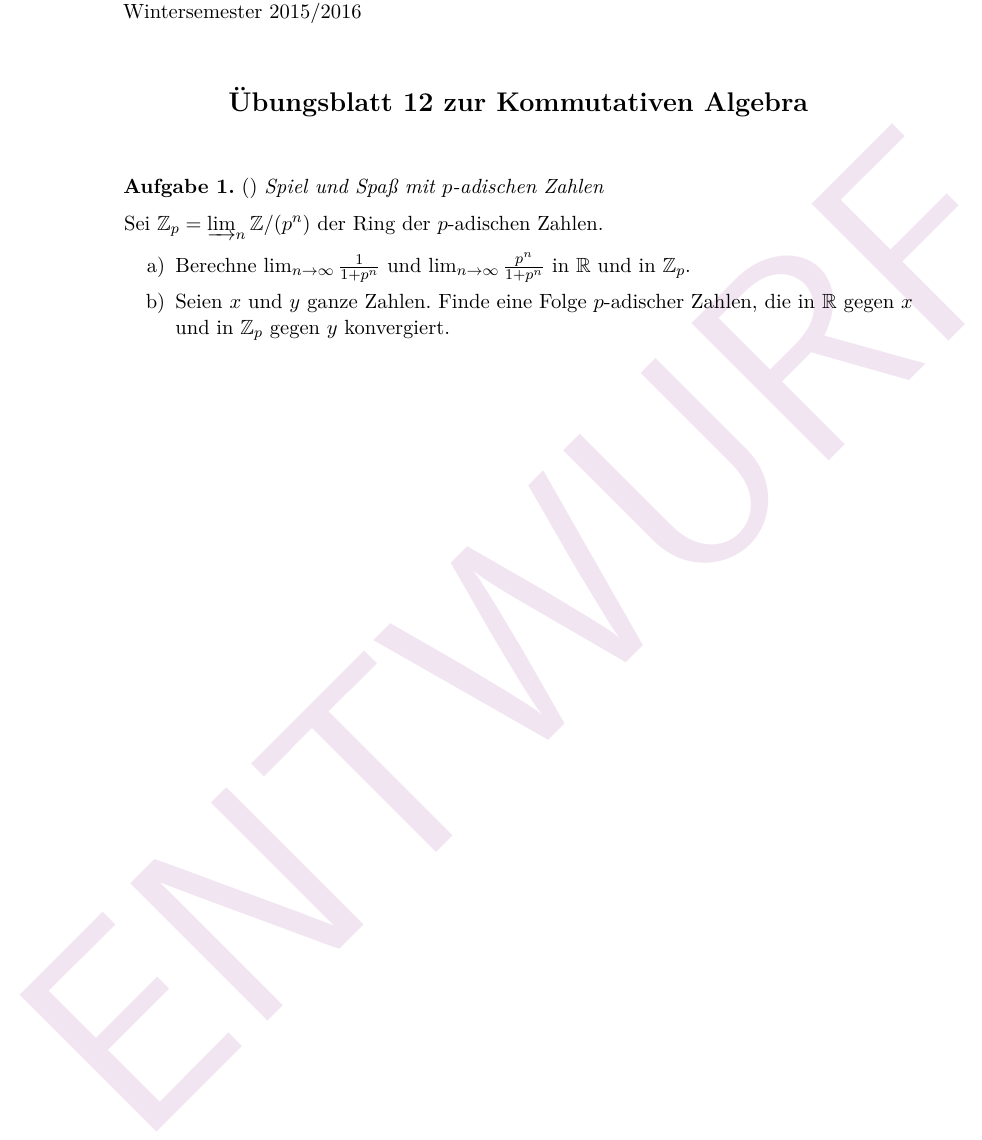
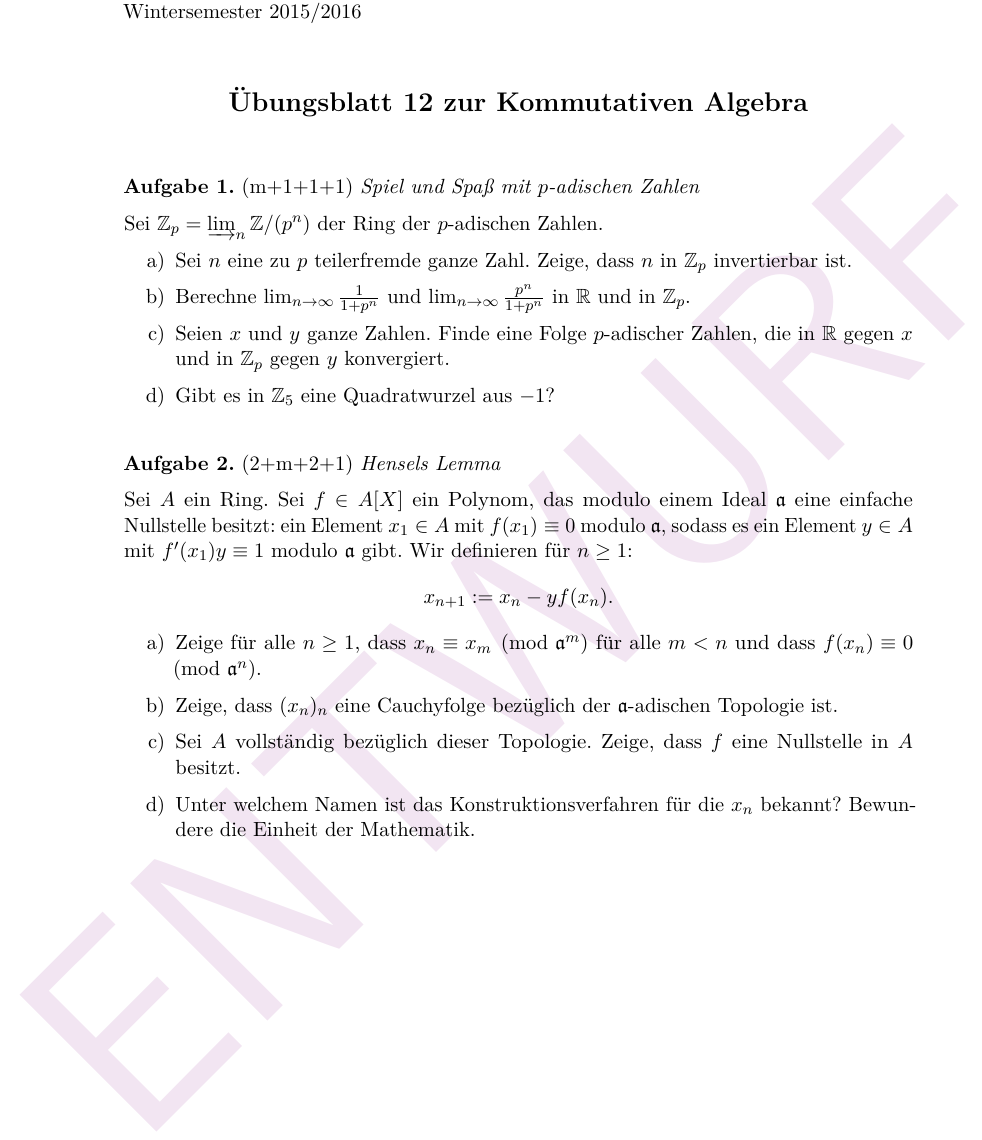
Before and after one commit to iblech/algebra, a LaTeX problem sheet (kommalg/uebung12.tex): part of the page, cut so that both start at the same text. Compiled offline with pdfLaTeX.

Commit message:
Weiter am Blatt

```diff
--- a/kommalg/uebung12.tex
+++ b/kommalg/uebung12.tex
@@ -7,13 +7,35 @@
 
 \maketitle{12}{}
 
-\begin{aufgabe}{}{Spiel und Spaß mit~$p$-adischen Zahlen}
+\begin{aufgabe}{m+1+1+1}{Spiel und Spaß mit~$p$-adischen Zahlen}
 Sei~$\ZZ_p = \varinjlim_n \ZZ/(p^n)$ der Ring der~$p$-adischen Zahlen.
 \begin{enumerate}
+\item Sei~$n$ eine zu~$p$ teilerfremde ganze Zahl. Zeige, dass~$n$ in~$\ZZ_p$
+invertierbar ist.
 \item Berechne $\lim_{n \to \infty} \frac{1}{1 + p^n}$ und $\lim_{n \to \infty}
 \frac{p^n}{1 + p^n}$ in~$\RR$ und in~$\ZZ_p$.
 \item Seien~$x$ und~$y$ ganze Zahlen. Finde eine Folge~$p$-adischer Zahlen, die
 in~$\RR$ gegen~$x$ und in~$\ZZ_p$ gegen~$y$ konvergiert.
+\item Gibt es in~$\ZZ_5$ eine Quadratwurzel aus~$-1$?
+\end{enumerate}
+\end{aufgabe}
+
+\begin{aufgabe}{2+m+2+1}{Hensels Lemma}
+Sei~$A$ ein Ring. Sei~$f \in A[X]$ ein
+Polynom, das modulo einem Ideal~$\aaa$ eine einfache Nullstelle besitzt: ein Element~$x_1
+\in A$ mit~$f(x_1) \equiv 0$ modulo~$\aaa$, sodass es ein Element~$y \in A$
+mit~$f'(x_1) y \equiv 1$ modulo~$\aaa$ gibt.
+Wir definieren für~$n \geq 1$: \[ x_{n+1} \defeq x_n - y f(x_n). \]
+\begin{enumerate}
+\item Zeige für alle~$n \geq 1$, dass $x_n \equiv x_m \pmod{\aaa^m}$ für
+alle~$m < n$ und dass~$f(x_n) \equiv 0 \pmod{\aaa^n}$.
+% Tipp: formale Taylorentwicklung
+\item Zeige, dass~$(x_n)_n$ eine Cauchyfolge bezüglich der~$\aaa$-adischen
+Topologie ist.
+\item Sei~$A$ vollständig bezüglich dieser Topologie. Zeige,
+dass~$f$ eine Nullstelle in~$A$ besitzt.
+\item Unter welchem Namen ist das Konstruktionsverfahren für die~$x_n$ bekannt?
+Bewundere die Einheit der Mathematik.
 \end{enumerate}
 \end{aufgabe}
 
```
Also changed, not shown: kommalg/uebung12.pdf.
